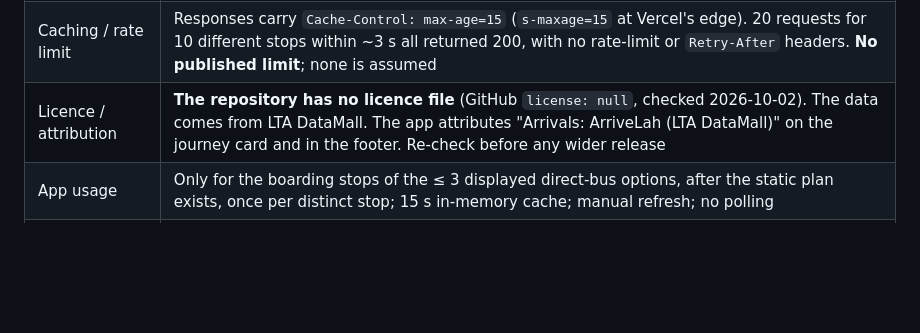
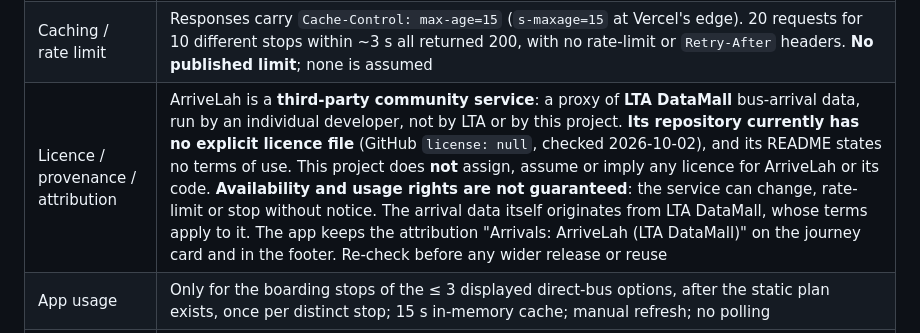
Before and after one commit to WeeJC8954/sg-smart-commute, a Markdown page: docs/data-sources.md, the part around the change. GitHub-like rendering; blank space fills up the shorter version.

```diff
--- a/docs/data-sources.md
+++ b/docs/data-sources.md
@@ -45,7 +45,7 @@ All Phase 1 sources are keyless and called directly from the client. Verificatio
 | Not used | `duration_ms`: computed when the response was made, and the response is cached for 15 s, so it goes stale. The ETA is `time` minus the app clock. Also unused: `lat`/`lng`, `operator`, `origin_code`, `destination_code` |
 | Failure / empty bodies (all HTTP 200) | Unknown stop (`?id=99999`) → `{"services":[]}`. Malformed id (`?id=abc`) → `{"error":"Failed to retrieve bus data.","statusCode":500}`. Missing id → an instruction object with no `services`. Upstream exception → `{"error": …}` |
 | Caching / rate limit | Responses carry `Cache-Control: max-age=15` (`s-maxage=15` at Vercel's edge). 20 requests for 10 different stops within ~3 s all returned 200, with no rate-limit or `Retry-After` headers. **No published limit**; none is assumed |
-| Licence / attribution | **The repository has no licence file** (GitHub `license: null`, checked 2026-10-02). The data comes from LTA DataMall. The app attributes "Arrivals: ArriveLah (LTA DataMall)" on the journey card and in the footer. Re-check before any wider release |
+| Licence / provenance / attribution | ArriveLah is a **third-party community service**: a proxy of **LTA DataMall** bus-arrival data, run by an individual developer, not by LTA or by this project. **Its repository currently has no explicit licence file** (GitHub `license: null`, checked 2026-10-02), and its README states no terms of use. This project does **not** assign, assume or imply any licence for ArriveLah or its code. **Availability and usage rights are not guaranteed**: the service can change, rate-limit or stop without notice. The arrival data itself originates from LTA DataMall, whose terms apply to it. The app keeps the attribution "Arrivals: ArriveLah (LTA DataMall)" on the journey card and in the footer. Re-check before any wider release or reuse |
 | App usage | Only for the boarding stops of the ≤ 3 displayed direct-bus options, after the static plan exists, once per distinct stop; 15 s in-memory cache; manual refresh; no polling |
 | Fallback | Missing or absent estimate → "No live arrival available" (never "0 min"). Error / network / malformed → "Live arrivals: …" + Retry, and the static route stays |
 
```
Also changed, not shown: README.md (+5 -2 lines).
